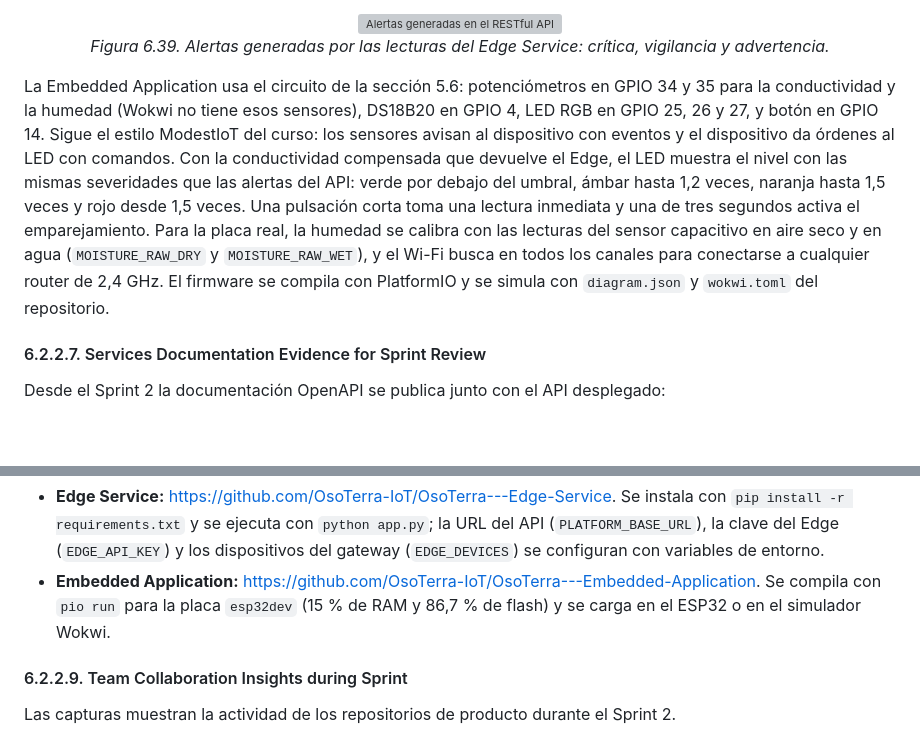
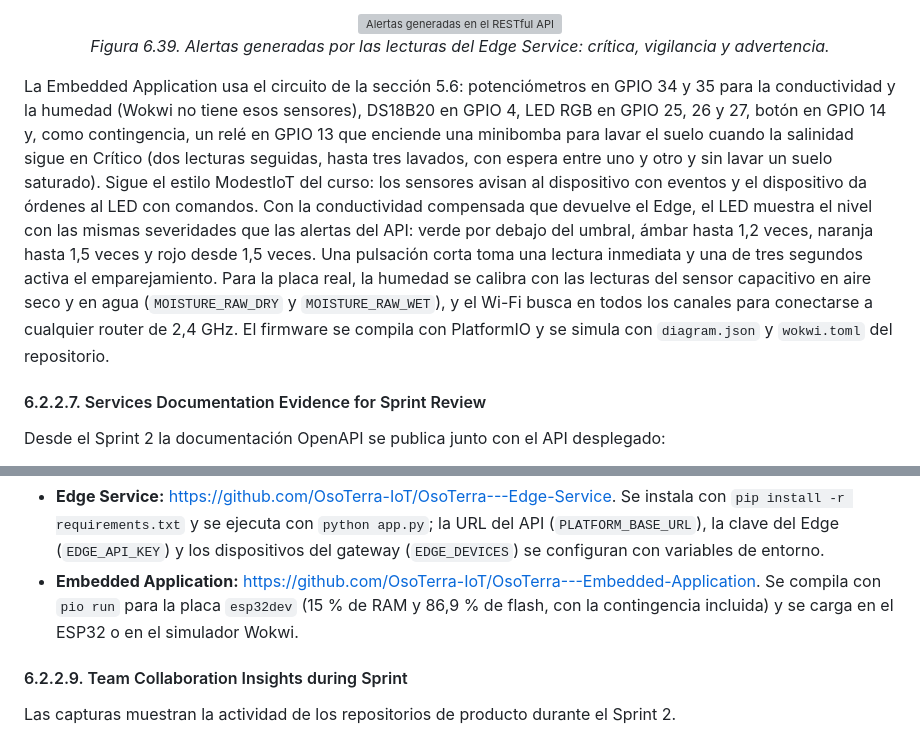
Before and after one commit to OsoTerra-IoT/OsoTerra---Project-Report, a Markdown page: chapters/chapter6.md, 2 parts joined by grey strips. Drawn GitHub-style; blank space fills up the shorter version; grey boxes are pictures that could not be loaded.

```diff
--- a/chapters/chapter6.md
+++ b/chapters/chapter6.md
@@ -1052,7 +1052,7 @@ El recorrido se volvió a tomar el 2 de noviembre de 2026 sobre la rama `develop
 <p><em>Figura 6.39. Alertas generadas por las lecturas del Edge Service: crítica, vigilancia y advertencia.</em></p>
 </div>
 
-La Embedded Application usa el circuito de la sección 5.6: potenciómetros en GPIO 34 y 35 para la conductividad y la humedad (Wokwi no tiene esos sensores), DS18B20 en GPIO 4, LED RGB en GPIO 25, 26 y 27, y botón en GPIO 14. Sigue el estilo ModestIoT del curso: los sensores avisan al dispositivo con eventos y el dispositivo da órdenes al LED con comandos. Con la conductividad compensada que devuelve el Edge, el LED muestra el nivel con las mismas severidades que las alertas del API: verde por debajo del umbral, ámbar hasta 1,2 veces, naranja hasta 1,5 veces y rojo desde 1,5 veces. Una pulsación corta toma una lectura inmediata y una de tres segundos activa el emparejamiento. Para la placa real, la humedad se calibra con las lecturas del sensor capacitivo en aire seco y en agua (`MOISTURE_RAW_DRY` y `MOISTURE_RAW_WET`), y el Wi-Fi busca en todos los canales para conectarse a cualquier router de 2,4 GHz. El firmware se compila con PlatformIO y se simula con `diagram.json` y `wokwi.toml` del repositorio.
+La Embedded Application usa el circuito de la sección 5.6: potenciómetros en GPIO 34 y 35 para la conductividad y la humedad (Wokwi no tiene esos sensores), DS18B20 en GPIO 4, LED RGB en GPIO 25, 26 y 27, botón en GPIO 14 y, como contingencia, un relé en GPIO 13 que enciende una minibomba para lavar el suelo cuando la salinidad sigue en Crítico (dos lecturas seguidas, hasta tres lavados, con espera entre uno y otro y sin lavar un suelo saturado). Sigue el estilo ModestIoT del curso: los sensores avisan al dispositivo con eventos y el dispositivo da órdenes al LED con comandos. Con la conductividad compensada que devuelve el Edge, el LED muestra el nivel con las mismas severidades que las alertas del API: verde por debajo del umbral, ámbar hasta 1,2 veces, naranja hasta 1,5 veces y rojo desde 1,5 veces. Una pulsación corta toma una lectura inmediata y una de tres segundos activa el emparejamiento. Para la placa real, la humedad se calibra con las lecturas del sensor capacitivo en aire seco y en agua (`MOISTURE_RAW_DRY` y `MOISTURE_RAW_WET`), y el Wi-Fi busca en todos los canales para conectarse a cualquier router de 2,4 GHz. El firmware se compila con PlatformIO y se simula con `diagram.json` y `wokwi.toml` del repositorio.
 
 <!-- TODO(equipo): grabar el video de navegación del Sprint 2 (Web App y Mobile App contra el API en Railway) y agregar aquí su enlace de Microsoft Stream. -->
 
@@ -1145,7 +1145,7 @@ La Web App se publica en GitHub Pages desde `develop` (Figura 6.45) y en Vercel;
 El Edge Service y la Embedded Application no se despliegan en la nube: el Edge Service corre en el gateway de la parcela (una Raspberry Pi o una PC) y la Embedded Application se carga en el ESP32. Sus repositorios se publicaron en la organización con `develop` como rama principal:
 
 - **Edge Service:** https://github.com/OsoTerra-IoT/OsoTerra---Edge-Service. Se instala con `pip install -r requirements.txt` y se ejecuta con `python app.py`; la URL del API (`PLATFORM_BASE_URL`), la clave del Edge (`EDGE_API_KEY`) y los dispositivos del gateway (`EDGE_DEVICES`) se configuran con variables de entorno.
-- **Embedded Application:** https://github.com/OsoTerra-IoT/OsoTerra---Embedded-Application. Se compila con `pio run` para la placa `esp32dev` (15 % de RAM y 86,7 % de flash) y se carga en el ESP32 o en el simulador Wokwi.
+- **Embedded Application:** https://github.com/OsoTerra-IoT/OsoTerra---Embedded-Application. Se compila con `pio run` para la placa `esp32dev` (15 % de RAM y 86,9 % de flash, con la contingencia incluida) y se carga en el ESP32 o en el simulador Wokwi.
 
 <!-- TODO(equipo): publicar el APK de la Mobile App en Firebase App Distribution y agregar aquí la captura. -->
 
```
Also changed, not shown: chapters/chapter5.md (+23 -1 lines), versions.md (+2 -0 lines), assets/iot-device/iot-circuito-wokwi.png, assets/iot-device/iot-contingencia-serie.png (added), 12 other files.
